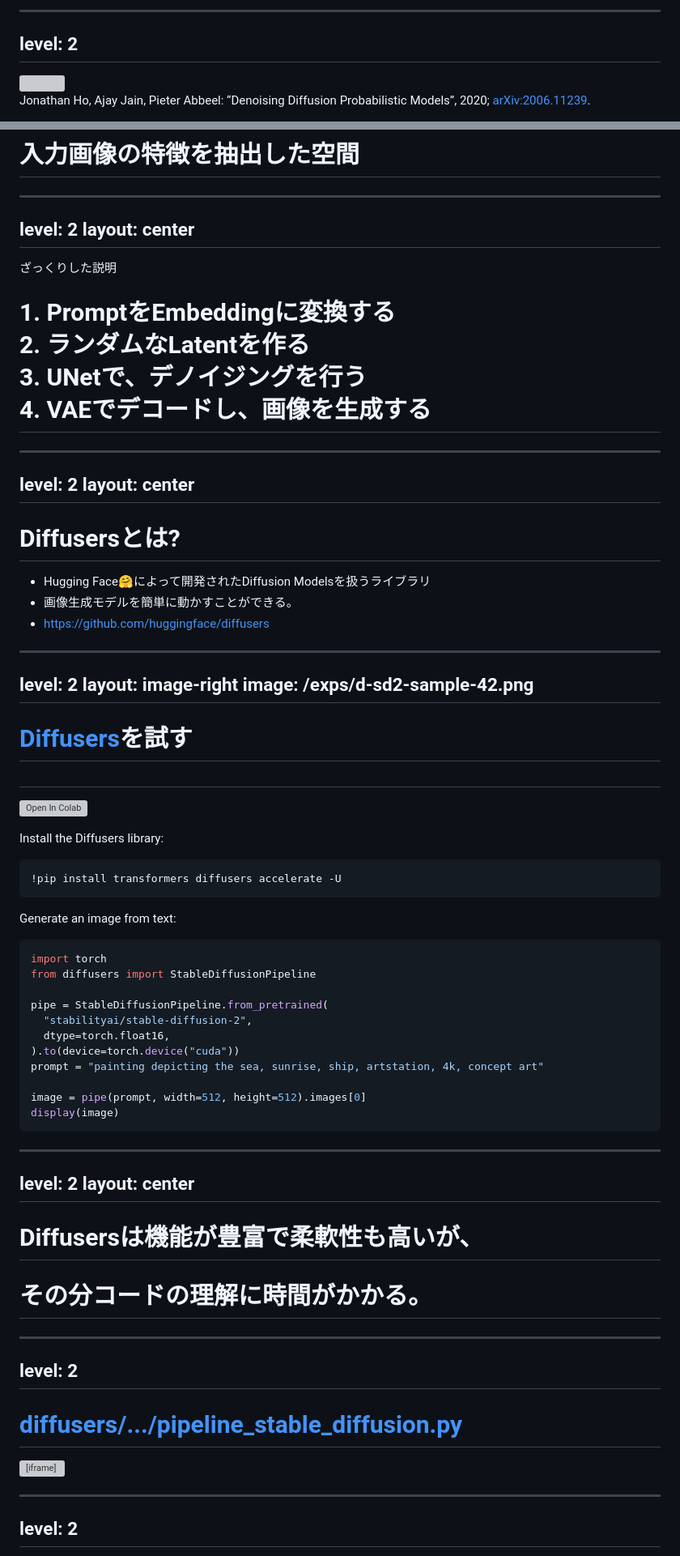
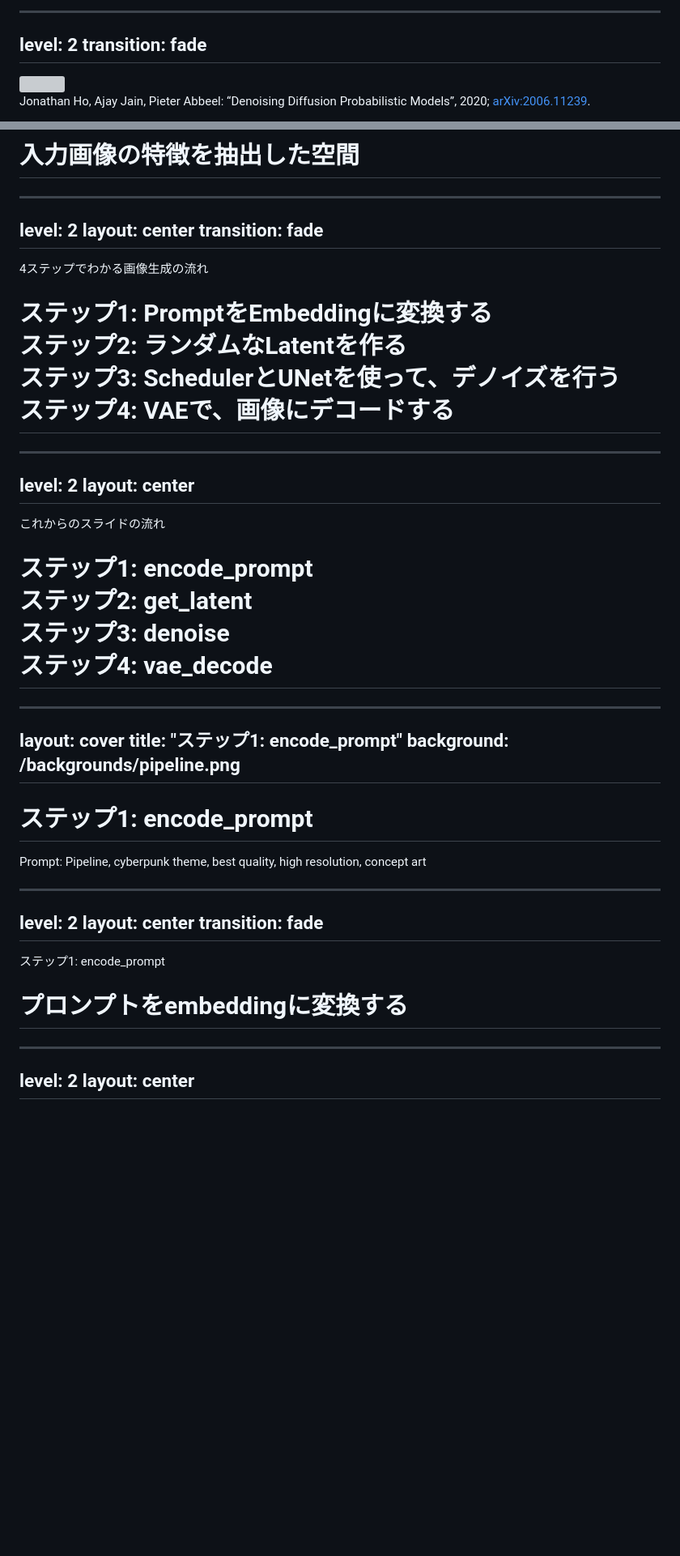
Before and after one commit to masaishi/understand-stable-diffusion-slidev-ja, a Markdown page: slides.md, 2 parts joined by grey strips. Shown: that part at 81% size. Drawn GitHub-style; blank space fills up the shorter version; grey boxes are pictures that could not be loaded.

````diff
--- a/slides.md
+++ b/slides.md
@@ -302,6 +462,7 @@ Conditioning、つまりpromptやsemantic map、repres entations, imagesなど
 
 ---
 level: 2
+transition: fade
 ---
 
 <div class="flex flex-col !justify-between w-full h-120">
@@ -337,74 +512,53 @@ TODO: VAEを通した画像の平均をとった画像を用意する。
 ---
 level: 2
 layout: center
+transition: fade
 ---
 
-ざっくりした説明
+4ステップでわかる画像生成の流れ
 
-<h1>1. PromptをEmbeddingに変換する<br />
-2. ランダムなLatentを作る<br />
-3. UNetで、デノイジングを行う<br />
-4. VAEでデコードし、画像を生成する</h1>
+<h1 class="!text-7">
+ステップ1: PromptをEmbeddingに変換する<br />
+ステップ2: ランダムなLatentを作る<br />
+ステップ3: SchedulerとUNetを使って、デノイズを行う<br />
+ステップ4: VAEで、画像にデコードする
+</h1>
 
 ---
 level: 2
 layout: center
 ---
 
-# Diffusersとは?
+これからのスライドの流れ
 
-- Hugging Face🤗によって開発されたDiffusion Modelsを扱うライブラリ
-- 画像生成モデルを簡単に動かすことができる。
-- <mdi-github-circle /> https://github.com/huggingface/diffusers
+<h1 class="!text-7">
+ステップ1: encode_prompt<br />
+ステップ2: get_latent<br />
+ステップ3: denoise<br />
+ステップ4: vae_decode
+</h1>
+
+---
+layout: cover
+title: "ステップ1: encode_prompt"
+background: /backgrounds/pipeline.png
+---
+
+<h1>ステップ1: encode_prompt</h1>
+
+<p class="text-xs abs-bl w-full mb-6 text-center">Prompt: Pipeline, cyberpunk theme, best quality, high resolution, concept art</p>
 
 ---
 level: 2
-layout: image-right
-image: /exps/d-sd2-sample-42.png
+layout: center
+transition: fade
 ---
 
-# [<mdi-github-circle />Diffusers](https://github.com/huggingface/diffusers)を試す
-## <!-- TODO: Find better way, currently for avoide below becomes subtitle -->
-
-[![Open In Colab](https://colab.research.google.com/assets/colab-badge.svg)](https://colab.research.google.com/drive/1EbqeoWL5kPaDA8INLWl8g34v3vn83AQ5?usp=sharing)
-
-Install the Diffusers library:
-```python
-!pip install transformers diffusers accelerate -U
-```
-
-Generate an image from text:
-```python {all|4-7|8|10|all}{lines:true}
-import torch
-from diffusers import StableDiffusionPipeline
-
-pipe = StableDiffusionPipeline.from_pretrained(
-  "stabilityai/stable-diffusion-2",
-  dtype=torch.float16,
-).to(device=torch.device("cuda"))
-prompt = "painting depicting the sea, sunrise, ship, artstation, 4k, concept art"
-
-image = pipe(prompt, width=512, height=512).images[0]
-display(image)
-```
+ステップ1: encode_prompt
+# プロンプトをembeddingに変換する
 
 ---
 level: 2
 layout: center
 ---
 
-# Diffusersは機能が豊富で柔軟性も高いが、<br />
-# その分コードの理解に時間がかかる。
-
----
-level: 2
----
-
-# [<mdi-github-circle />diffusers/.../pipeline_stable_diffusion.py](https://github.com/huggingface/diffusers/blob/main/src/diffusers/pipelines/stable_diffusion/pipeline_stable_diffusion.py)
-
-<iframe frameborder="0" scrolling="yes" class="overflow-scroll mt-10" style="width:100%; height:85%;" allow="clipboard-write" src="https://emgithub.com/iframe.html?target=https%3A%2F%2Fgithub.com%2Fhuggingface%2Fdiffusers%2Fblob%2Fmain%2Fsrc%2Fdiffusers%2Fpipelines%2Fstable_diffusion%2Fpipeline_stable_diffusion.py&style=github&type=code&showBorder=on&showLineNumbers=on&showFileMeta=on&showFullPath=on&showCopy=on"></iframe>
-
----
-level: 2
----
-
````
Also changed, not shown: other parts of slides.md (+307 -215 lines).
